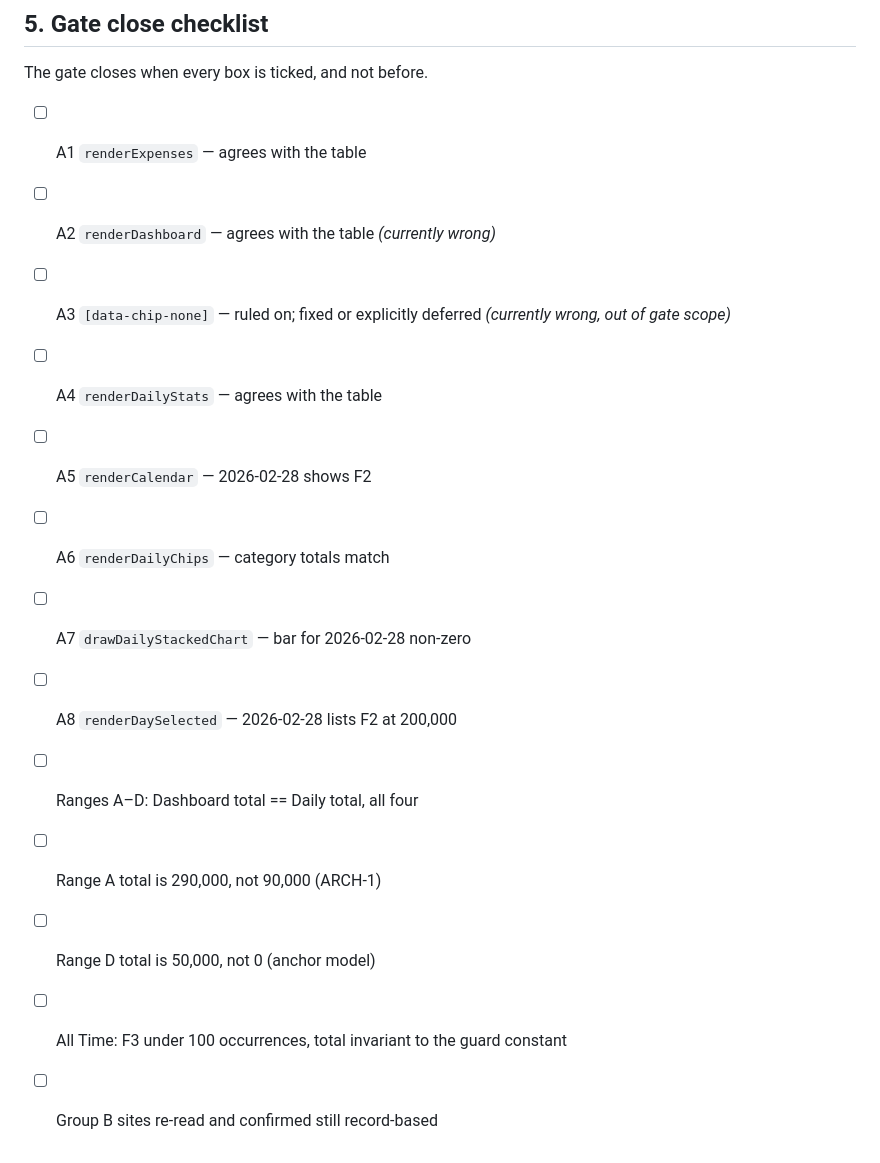
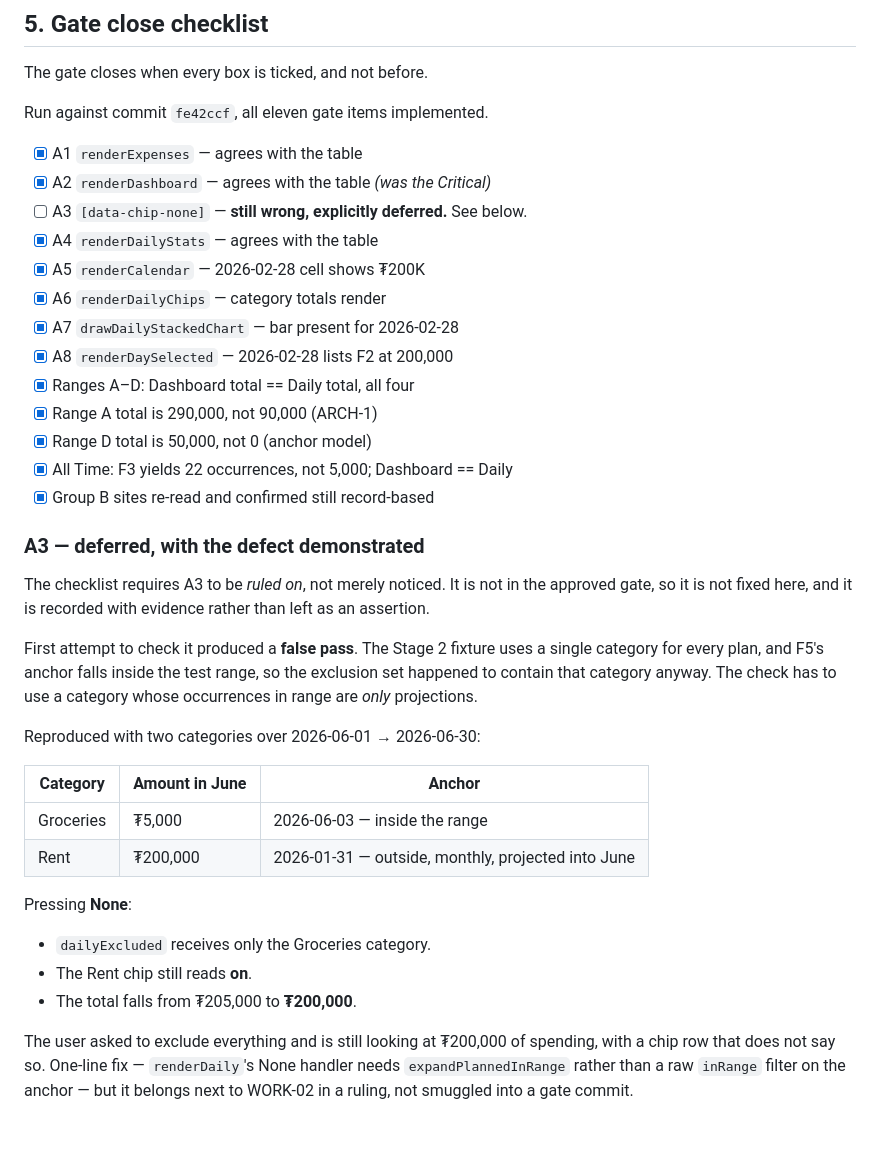
Before and after one commit to Chnmtsg/expense-tracker-pwa, a Markdown page: expense-pwa/VERIFICATION.md, the part around the change. Rendered like a GitHub page.

Commit message:
Gate close: verification run against the Stage 0 checklist
All eleven gate items are implemented as of fe42ccf. This records the
close-out run. No application code changed.

Twelve of thirteen checks pass:

  A1 renderExpenses            agrees with the table
  A2 renderDashboard           agrees with the table - was the Critical
  A4 renderDailyStats          agrees with the table
  A5 renderCalendar            2026-02-28 cell shows 200K
  A6 renderDailyChips          category totals render
  A7 drawDailyStackedChart     bar present for 2026-02-28
  A8 renderDaySelected         2026-02-28 lists F2 at 200,000
  Dashboard == Daily           all four ranges
  Range A = 290,000            ARCH-1, was 90,000
  Range D =  50,000            anchor model, was 0
  All Time                     F3 yields 22 occurrences, not 5,000;
                               Dashboard and Daily both 5,060,000

A3 - the Daily "None" chip button - remains WRONG and is explicitly
deferred rather than quietly fixed. The checklist required it to be
ruled on, and it now carries a demonstration instead of an assertion.

The first attempt to check A3 produced a FALSE PASS. The Stage 0 fixture
uses one category for every plan, and F5's anchor falls inside the test
range, so the exclusion set contained that category anyway and every chip
went off. The defect needs a category whose occurrences in range are only
projections. Re-tested with two categories over June 2026:

  Groceries  5,000    anchored 2026-06-03, inside the range
  Rent     200,000    anchored 2026-01-31, monthly, projected into June

Pressing None excludes only Groceries. The Rent chip still reads on and
the total falls from 205,000 to 200,000 - the user asked to exclude
everything and is still looking at 200,000 of spending, with a chip row
that does not say so.

One line to fix: the None handler needs expandPlannedInRange rather than
a raw inRange filter on the anchor. It is not in the approved gate and it
belongs next to WORK-02 in a ruling, so it is being handed over rather
than absorbed.

Worth noting that the false pass is the same failure mode as the original
gate failure - a check that could not detect the thing it was pointed at.
It was caught because the inventory had already named A3 as broken, so a
PASS there was surprising enough to re-examine. That is the artifact
doing its job a second time.

Ref reports/chief-architect.md Stage 1; expense-pwa/VERIFICATION.md

```diff
--- a/expense-pwa/VERIFICATION.md
+++ b/expense-pwa/VERIFICATION.md
@@ -158,16 +158,48 @@ constant is changed.
 
 The gate closes when every box is ticked, and not before.
 
-- [ ] A1 `renderExpenses` — agrees with the table
-- [ ] A2 `renderDashboard` — agrees with the table *(currently wrong)*
-- [ ] A3 `[data-chip-none]` — ruled on; fixed or explicitly deferred *(currently wrong, out of gate scope)*
-- [ ] A4 `renderDailyStats` — agrees with the table
-- [ ] A5 `renderCalendar` — 2026-02-28 shows F2
-- [ ] A6 `renderDailyChips` — category totals match
-- [ ] A7 `drawDailyStackedChart` — bar for 2026-02-28 non-zero
-- [ ] A8 `renderDaySelected` — 2026-02-28 lists F2 at 200,000
-- [ ] Ranges A–D: Dashboard total == Daily total, all four
-- [ ] Range A total is 290,000, not 90,000 (ARCH-1)
-- [ ] Range D total is 50,000, not 0 (anchor model)
-- [ ] All Time: F3 under 100 occurrences, total invariant to the guard constant
-- [ ] Group B sites re-read and confirmed still record-based
+Run against commit `fe42ccf`, all eleven gate items implemented.
+
+- [x] A1 `renderExpenses` — agrees with the table
+- [x] A2 `renderDashboard` — agrees with the table *(was the Critical)*
+- [ ] A3 `[data-chip-none]` — **still wrong, explicitly deferred.** See below.
+- [x] A4 `renderDailyStats` — agrees with the table
+- [x] A5 `renderCalendar` — 2026-02-28 cell shows ₮200K
+- [x] A6 `renderDailyChips` — category totals render
+- [x] A7 `drawDailyStackedChart` — bar present for 2026-02-28
+- [x] A8 `renderDaySelected` — 2026-02-28 lists F2 at 200,000
+- [x] Ranges A–D: Dashboard total == Daily total, all four
+- [x] Range A total is 290,000, not 90,000 (ARCH-1)
+- [x] Range D total is 50,000, not 0 (anchor model)
+- [x] All Time: F3 yields 22 occurrences, not 5,000; Dashboard == Daily
+- [x] Group B sites re-read and confirmed still record-based
+
+### A3 — deferred, with the defect demonstrated
+
+The checklist requires A3 to be *ruled on*, not merely noticed. It is not in
+the approved gate, so it is not fixed here, and it is recorded with evidence
+rather than left as an assertion.
+
+First attempt to check it produced a **false pass**. The Stage 2 fixture uses a
+single category for every plan, and F5's anchor falls inside the test range, so
+the exclusion set happened to contain that category anyway. The check has to
+use a category whose occurrences in range are *only* projections.
+
+Reproduced with two categories over 2026-06-01 → 2026-06-30:
+
+| Category | Amount in June | Anchor |
+|---|---|---|
+| Groceries | ₮5,000 | 2026-06-03 — inside the range |
+| Rent | ₮200,000 | 2026-01-31 — outside, monthly, projected into June |
+
+Pressing **None**:
+
+- `dailyExcluded` receives only the Groceries category.
+- The Rent chip still reads **on**.
+- The total falls from ₮205,000 to **₮200,000**.
+
+The user asked to exclude everything and is still looking at ₮200,000 of
+spending, with a chip row that does not say so. One-line fix — `renderDaily`'s
+None handler needs `expandPlannedInRange` rather than a raw `inRange` filter on
+the anchor — but it belongs next to WORK-02 in a ruling, not smuggled into a
+gate commit.
```
